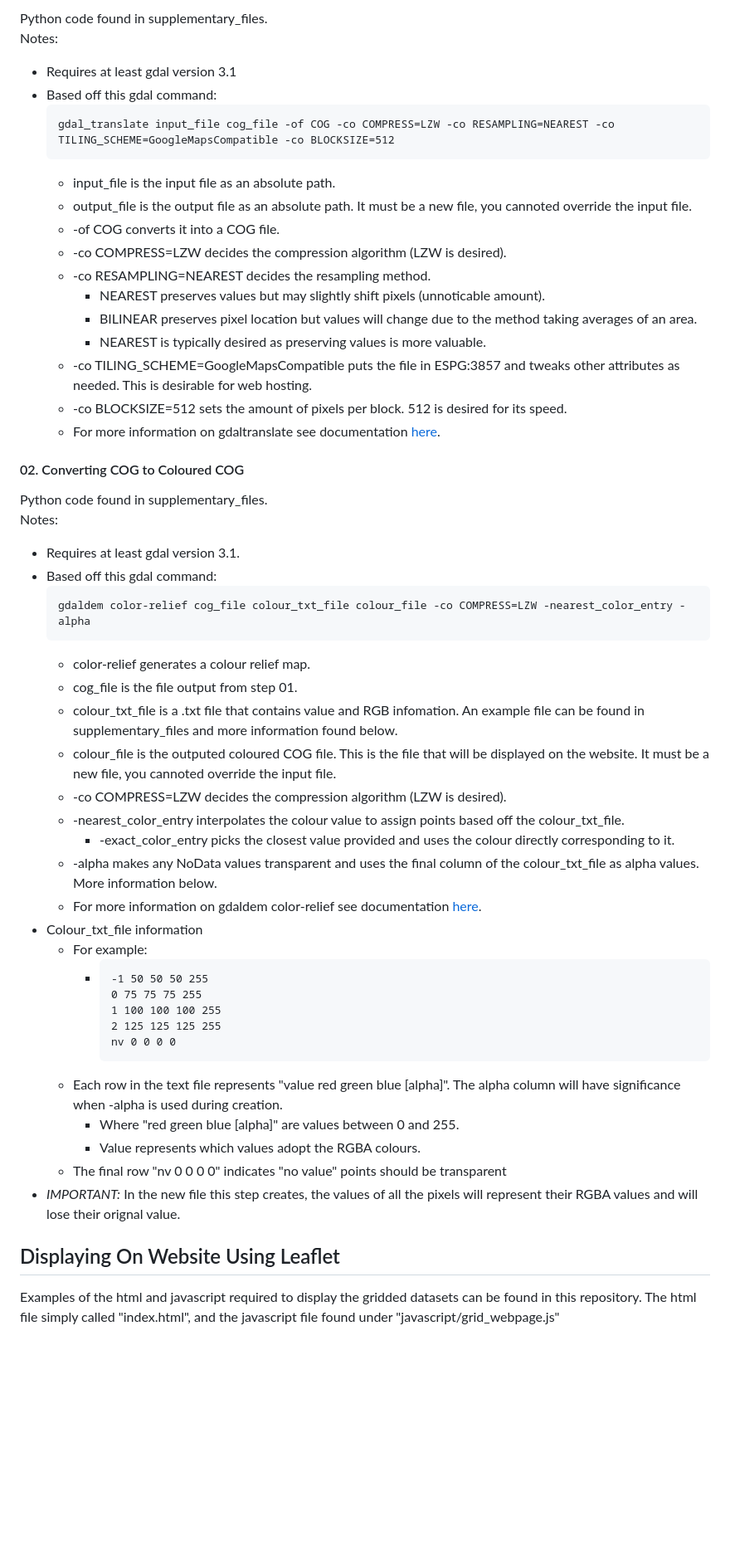
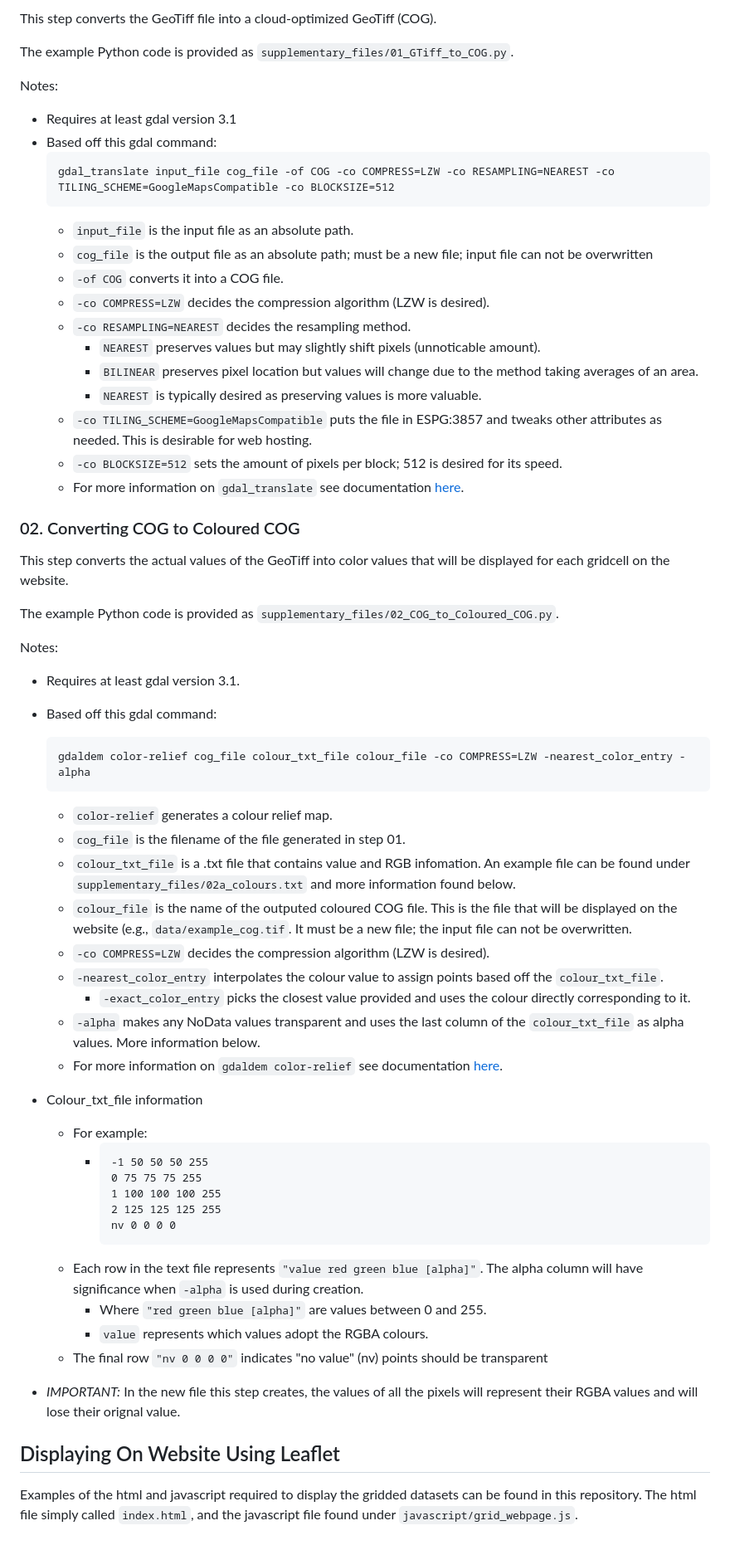
Before and after one commit to julemai/gridded-data-on-website, a Markdown page: README.md, the part around the change printed below. Shown: that part at 83% size. GitHub-like rendering; blank space fills up the shorter version.

````diff
--- a/README.md
+++ b/README.md
@@ -50,40 +72,64 @@ Notes:
 
-Python code found in supplementary_files.\
+This step converts the GeoTiff file into a cloud-optimized GeoTiff
+(COG).
+
+The example Python code is provided as
+`supplementary_files/01_GTiff_to_COG.py`.
+
 Notes:
 - Requires at least gdal version 3.1
 - Based off this gdal command:
 	```
 	gdal_translate input_file cog_file -of COG -co COMPRESS=LZW -co RESAMPLING=NEAREST -co TILING_SCHEME=GoogleMapsCompatible -co BLOCKSIZE=512
 	```
-	- input_file is the input file as an absolute path.
-	- output_file is the output file as an absolute path. It must be a new file, you cannoted override the input file.
-	- -of COG converts it into a COG file.
-	- -co COMPRESS=LZW decides the compression algorithm (LZW is desired).
-	- -co RESAMPLING=NEAREST decides the resampling method.
-		- NEAREST preserves values but may slightly shift pixels (unnoticable amount).
-		- BILINEAR preserves pixel location but values will change due to the method taking averages of an area.
-		- NEAREST is typically desired as preserving values is more valuable.
-	- -co TILING_SCHEME=GoogleMapsCompatible puts the file in ESPG:3857 and tweaks other attributes as needed. This is desirable for web hosting.
-	- -co BLOCKSIZE=512 sets the amount of pixels per block. 512 is desired for its speed.
-	- For more information on gdaltranslate see documentation [here](https://gdal.org/en/stable/programs/gdal_translate.html).
+	- `input_file` is the input file as an absolute path.
+	- `cog_file` is the output file as an absolute path; must be a new
+      file; input file can not be overwritten
+	- `-of COG` converts it into a COG file.
+	- `-co COMPRESS=LZW` decides the compression algorithm (LZW is desired).
+	- `-co RESAMPLING=NEAREST` decides the resampling method.
+		- `NEAREST` preserves values but may slightly shift pixels (unnoticable amount).
+		- `BILINEAR` preserves pixel location but values will change due to the method taking averages of an area.
+		- `NEAREST` is typically desired as preserving values is more valuable.
+	- `-co TILING_SCHEME=GoogleMapsCompatible` puts the file in ESPG:3857 and tweaks other attributes as needed. This is desirable for web hosting.
+	- `-co BLOCKSIZE=512` sets the amount of pixels per block; 512 is desired for its speed.
+	- For more information on `gdal_translate` see documentation [here](https://gdal.org/en/stable/programs/gdal_translate.html).
 
-#### 02. Converting COG to Coloured COG
-Python code found in supplementary_files.\
+### 02. Converting COG to Coloured COG
+
+This step converts the actual values of the GeoTiff into color
+values that will be displayed for each gridcell on the website.
+
+The example Python code is provided as
+`supplementary_files/02_COG_to_Coloured_COG.py`.
+
 Notes:
 - Requires at least gdal version 3.1.
 - Based off this gdal command:
 	```
 	gdaldem color-relief cog_file colour_txt_file colour_file -co COMPRESS=LZW -nearest_color_entry -alpha
 	```
-	- color-relief generates a colour relief map.
-	- cog_file is the file output from step 01.
-	- colour_txt_file is a .txt file that contains value and RGB infomation. An example file can be found in supplementary_files and more information found below.
-	- colour_file is the outputed coloured COG file. This is the file that will be displayed on the website. It must be a new file, you cannoted override the input file.
-	- -co COMPRESS=LZW decides the compression algorithm (LZW is desired).
-	- -nearest_color_entry interpolates the colour value to assign points based off the colour_txt_file.
-		- -exact_color_entry picks the closest value provided and uses the colour directly corresponding to it.
-	- -alpha makes any NoData values transparent and uses the final column of the colour_txt_file as alpha values. More information below.
-	- For more information on gdaldem color-relief see documentation [here](https://gdal.org/en/stable/programs/gdaldem.html#color-relief).
+	- `color-relief` generates a colour relief map.
+	- `cog_file` is the filename of the file generated in step 01.
+	- `colour_txt_file` is a .txt file that contains value and RGB
+      infomation. An example file can be found under
+      `supplementary_files/02a_colours.txt` and more information found
+      below.
+	- `colour_file` is the name of the outputed coloured COG
+      file. This is the file that will be displayed on the website
+      (e.g., `data/example_cog.tif`. It must be a new file; the input
+      file can not be overwritten.
+	- `-co COMPRESS=LZW` decides the compression algorithm (LZW is desired).
+	- `-nearest_color_entry` interpolates the colour value to assign
+      points based off the `colour_txt_file`.
+		- `-exact_color_entry` picks the closest value provided and
+      uses the colour directly corresponding to it.
+	- `-alpha` makes any NoData values transparent and uses the last
+      column of the `colour_txt_file` as alpha values. More
+      information below.
+	- For more information on `gdaldem color-relief` see documentation
+      [here](https://gdal.org/en/stable/programs/gdaldem.html#color-relief).
+
 - Colour_txt_file information
 	- For example:
 		- ```
@@ -93,11 +139,20 @@ Notes:
 		  2 125 125 125 255
 		  nv 0 0 0 0
 		  ```
-	- Each row in the text file represents "value red green blue [alpha]". The alpha column will have significance when -alpha is used during creation.
-		- Where "red green blue [alpha]" are values between 0 and 255.
-		- Value represents which values adopt the RGBA colours.
-	- The final row "nv 0 0 0 0" indicates "no value" points should be transparent
-- *IMPORTANT:* In the new file this step creates, the values of all the pixels will represent their RGBA values and will lose their orignal value.
+	- Each row in the text file represents `"value red green blue
+      [alpha]"`. The alpha column will have significance when `-alpha`
+      is used during creation.
+		- Where `"red green blue [alpha]"` are values between 0 and 255.
+		- `value` represents which values adopt the RGBA colours.
+	- The final row `"nv 0 0 0 0"` indicates "no value" (nv) points
+	  should be transparent
+
+- *IMPORTANT:* In the new file this step creates, the values of all
+  the pixels will represent their RGBA values and will lose their
+  orignal value.
 
 ## Displaying On Website Using Leaflet
-Examples of the html and javascript required to display the gridded datasets can be found in this repository. The html file simply called "index.html", and the javascript file found under "javascript/grid_webpage.js"
+Examples of the html and javascript required to display the gridded
+datasets can be found in this repository. The html file simply called
+`index.html`, and the javascript file found under
+`javascript/grid_webpage.js`.
````
Also changed, not shown: other parts of README.md (+32 -10 lines).
